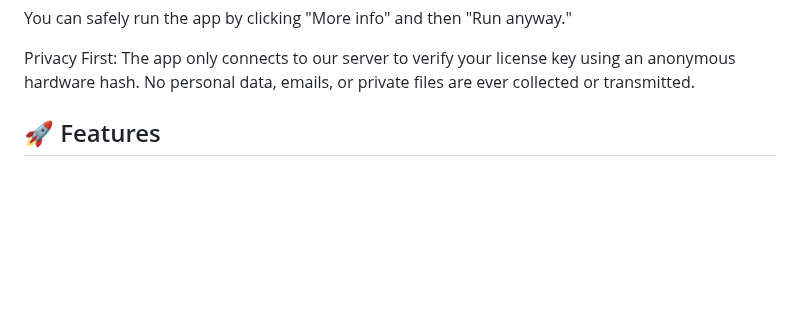
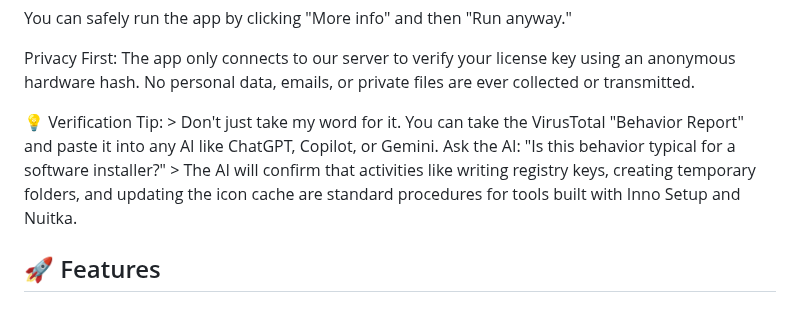
Before and after one commit to PedroHSA0802/apk-builder-studio, a Markdown page: README.md, the part around the change. Rendered like a GitHub page; blank space fills up the shorter version.

Commit message:
Add verification tip for software behavior confirmation
Added a verification tip for users regarding software behavior.

```diff
--- a/README.md
+++ b/README.md
@@ -29,6 +29,8 @@ Why does Windows show a warning? Since the app is not digitally signed with an e
 You can safely run the app by clicking "More info" and then "Run anyway."
 
 Privacy First: The app only connects to our server to verify your license key using an anonymous hardware hash. No personal data, emails, or private files are ever collected or transmitted.
+
+💡 Verification Tip: > Don't just take my word for it. You can take the VirusTotal "Behavior Report" and paste it into any AI like ChatGPT, Copilot, or Gemini. Ask the AI: "Is this behavior typical for a software installer?" > The AI will confirm that activities like writing registry keys, creating temporary folders, and updating the icon cache are standard procedures for tools built with Inno Setup and Nuitka.
 
 ## 🚀 Features
 
```
